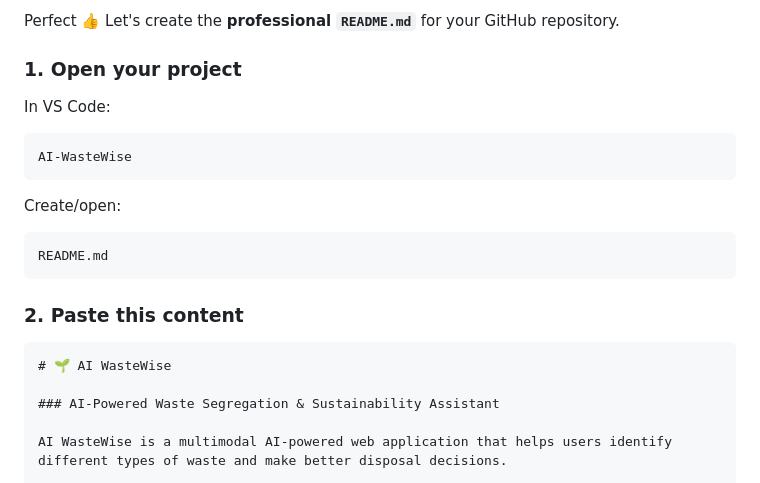
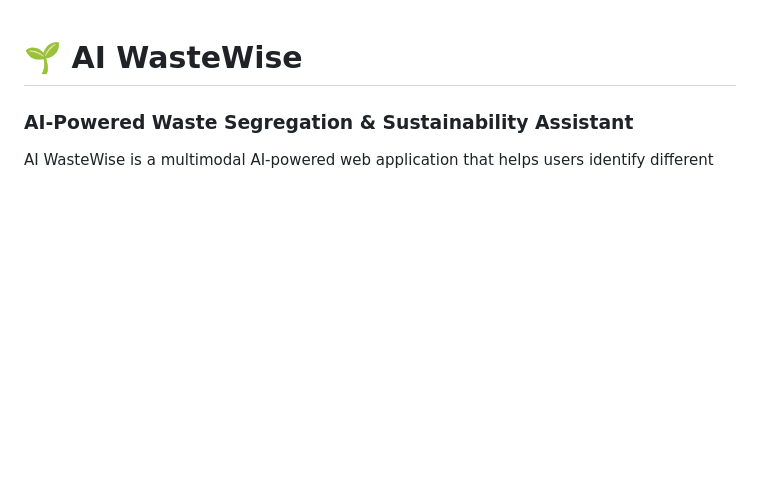
Before and after one commit to DevarapalliSravani05/AI-WasteWise, a Markdown page: README.md, the part around the change. Rendered like a GitHub page; blank space fills up the shorter version.

Commit message:
Update README.md with project title and description
Removed initial instructions and added project title and description.

`````diff
--- a/README.md
+++ b/README.md
@@ -1,22 +1,4 @@
-Perfect 👍 Let's create the **professional `README.md`** for your GitHub repository.
 
-### 1. Open your project
-
-In VS Code:
-
-```text
-AI-WasteWise
-```
-
-Create/open:
-
-```text
-README.md
-```
-
-### 2. Paste this content
-
-````markdown
 # 🌱 AI WasteWise
 
 ### AI-Powered Waste Segregation & Sustainability Assistant
`````
